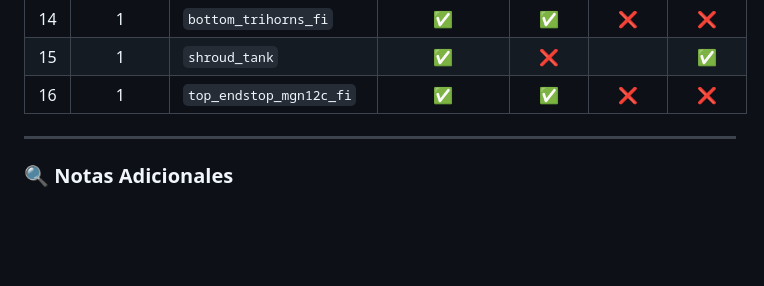
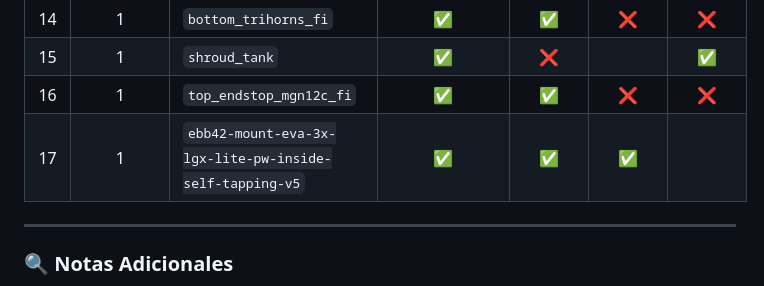
Before and after one commit to AlessandroKlein/Impresora-3D, a Markdown page: README.md, the part around the change. Rendered like a GitHub page; blank space fills up the shorter version.

```diff
--- a/README.md
+++ b/README.md
@@ -34,6 +34,7 @@ Respecto al relleno, un **15 % de infill** es suficiente para la mayoría de las
 | 14  | 1        | `bottom_trihorns_fi`     | ✅           | ✅                    | ❌                    | ❌                     |
 | 15  | 1        | `shroud_tank`            | ✅           | ❌                    |                        | ✅                     |
 | 16  | 1        | `top_endstop_mgn12c_fi`  | ✅           | ✅                    | ❌                    | ❌                     |
+| 17  | 1        | `ebb42-mount-eva-3x-lgx-lite-pw-inside-self-tapping-v5` | ✅           | ✅                    | ✅                       |                     |
 
 ---
 
```
